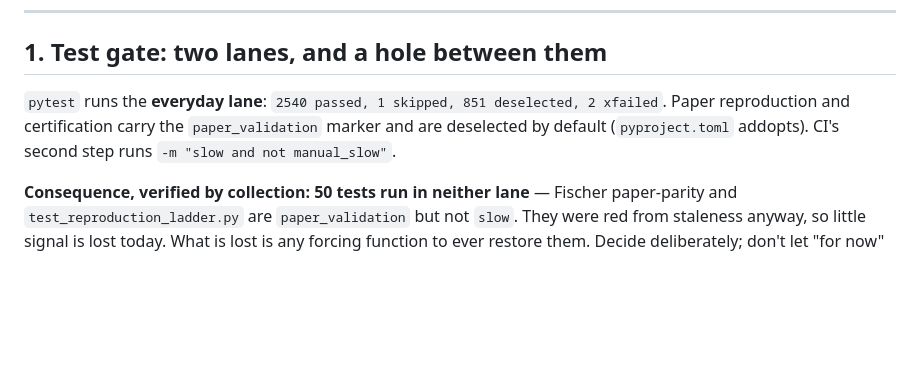
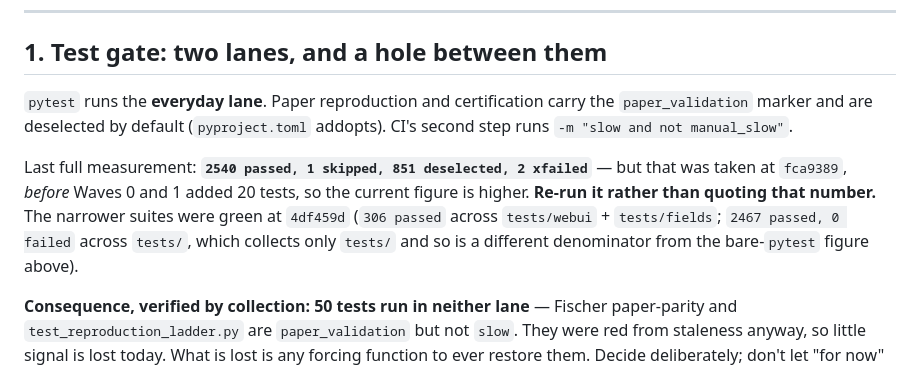
Before and after one commit to Soren-O/Quasiparticle-Physics-Simulation, a Markdown page: docs/HANDOFF-2026-09-01.md, the part around the change. Rendered like a GitHub page; blank space fills up the shorter version.

Commit message:
Correct a stale test count in the handoff
The everyday-lane figure was measured at fca9389, before Waves 0 and 1
added 20 tests, so quoting it as current would have been wrong. Say what
it was, when it was taken, and to re-run rather than quote it -- and note
that the 2467 figure from tests/ is a different denominator from the bare
pytest one, since bare pytest also collects validation/.

Co-Authored-By: Claude Opus 5 (1M context) <noreply@anthropic.com>

```diff
--- a/docs/HANDOFF-2026-09-01.md
+++ b/docs/HANDOFF-2026-09-01.md
@@ -16,10 +16,16 @@ with `PYTHONPATH=B:/AEinstein/Einstein/Documents/Soren/qpsim` and `PYTHONIOENCOD
 
 ## 1. Test gate: two lanes, and a hole between them
 
-`pytest` runs the **everyday lane**: `2540 passed, 1 skipped, 851 deselected, 2 xfailed`.
-Paper reproduction and certification carry the `paper_validation` marker and are
-deselected by default (`pyproject.toml` addopts). CI's second step runs
-`-m "slow and not manual_slow"`.
+`pytest` runs the **everyday lane**. Paper reproduction and certification carry the
+`paper_validation` marker and are deselected by default (`pyproject.toml` addopts).
+CI's second step runs `-m "slow and not manual_slow"`.
+
+Last full measurement: **`2540 passed, 1 skipped, 851 deselected, 2 xfailed`** — but that
+was taken at `fca9389`, *before* Waves 0 and 1 added 20 tests, so the current figure is
+higher. **Re-run it rather than quoting that number.** The narrower suites were green at
+`4df459d` (`306 passed` across `tests/webui` + `tests/fields`; `2467 passed, 0 failed`
+across `tests/`, which collects only `tests/` and so is a different denominator from the
+bare-`pytest` figure above).
 
 **Consequence, verified by collection: 50 tests run in neither lane** — Fischer
 paper-parity and `test_reproduction_ladder.py` are `paper_validation` but not `slow`.
```
